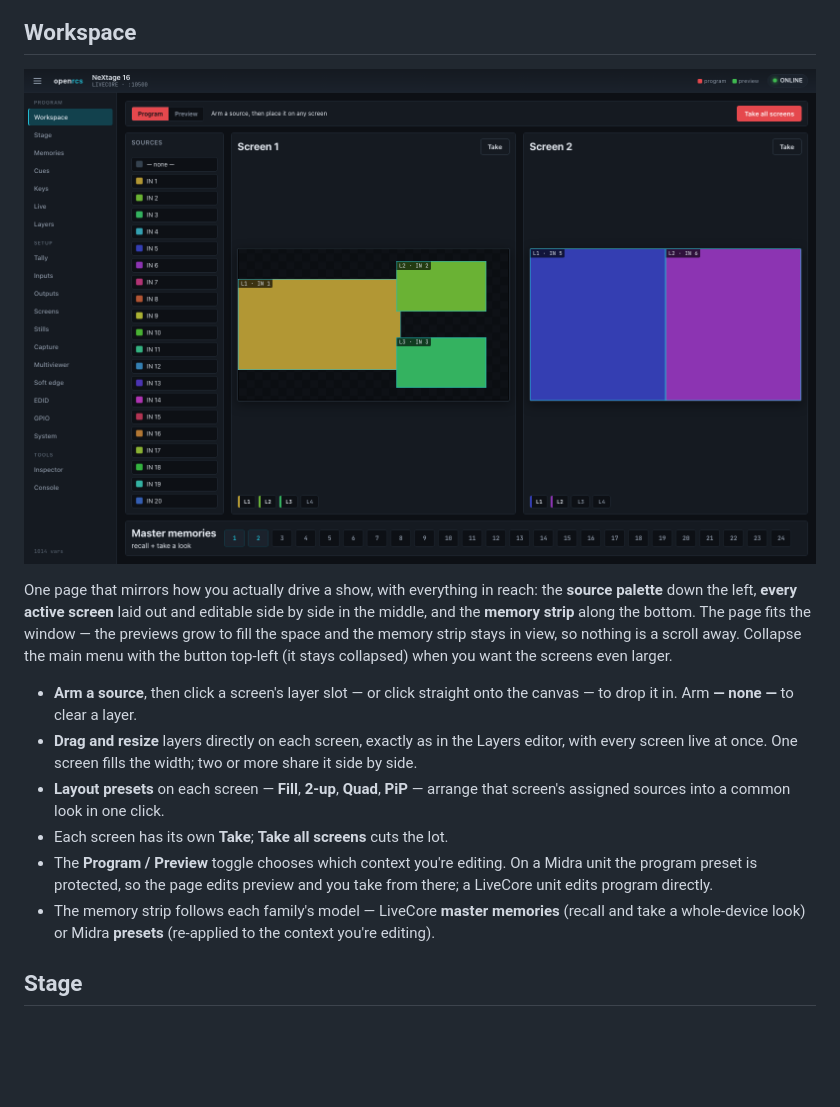
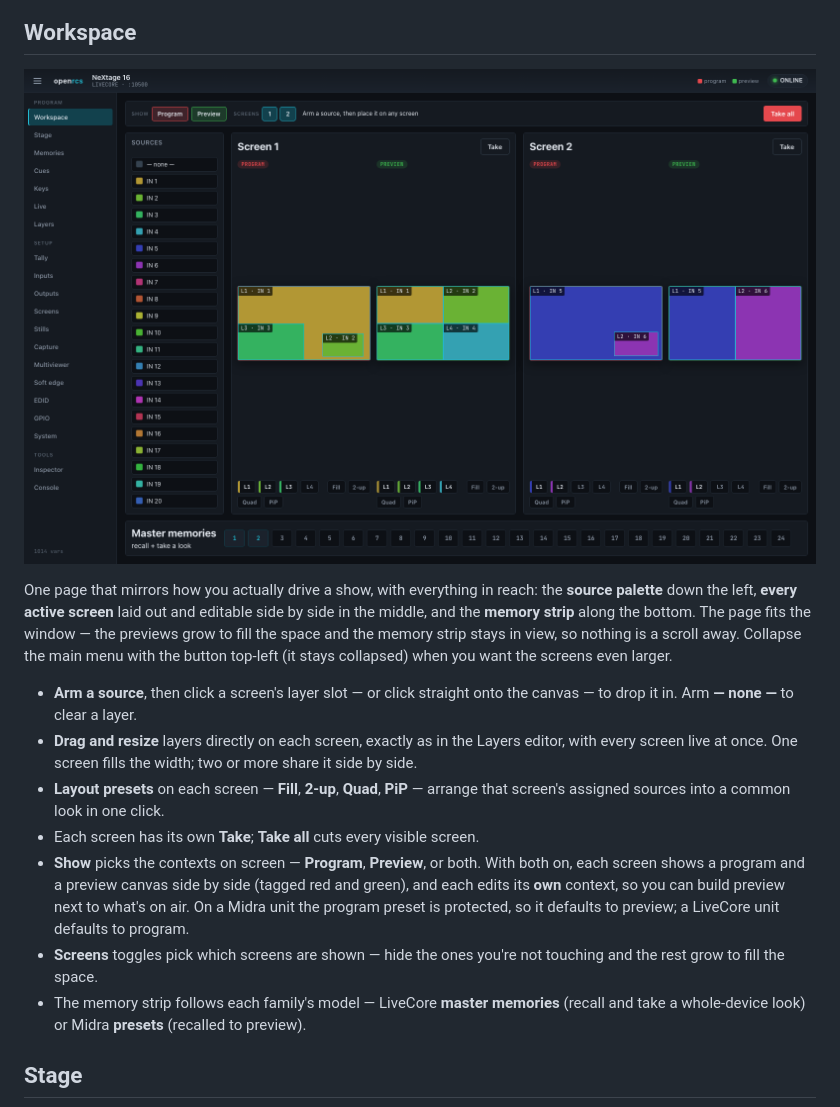
Before and after one commit to stoatworks-labs/openrcs, a Markdown page: docs/USER-GUIDE.md, the part around the change. GitHub-like rendering; pictures changed too: docs/screenshots/workspace.png; blank space fills up the shorter version.

Commit message:
docs: Workspace show-selectors, per-screen visibility, both-view capture
New screenshot shows program and preview side by side per screen; guide
describes the Show/Screens selectors and per-context editing.

Co-Authored-By: Claude Opus 4.8 <noreply@anthropic.com>

```diff
--- a/docs/USER-GUIDE.md
+++ b/docs/USER-GUIDE.md
@@ -51,13 +51,17 @@ button top-left (it stays collapsed) when you want the screens even larger.
   share it side by side.
 - **Layout presets** on each screen — **Fill**, **2-up**, **Quad**, **PiP** —
   arrange that screen's assigned sources into a common look in one click.
-- Each screen has its own **Take**; **Take all screens** cuts the lot.
-- The **Program / Preview** toggle chooses which context you're editing. On a
-  Midra unit the program preset is protected, so the page edits preview and you
-  take from there; a LiveCore unit edits program directly.
+- Each screen has its own **Take**; **Take all** cuts every visible screen.
+- **Show** picks the contexts on screen — **Program**, **Preview**, or both.
+  With both on, each screen shows a program and a preview canvas side by side
+  (tagged red and green), and each edits its **own** context, so you can build
+  preview next to what's on air. On a Midra unit the program preset is
+  protected, so it defaults to preview; a LiveCore unit defaults to program.
+- **Screens** toggles pick which screens are shown — hide the ones you're not
+  touching and the rest grow to fill the space.
 - The memory strip follows each family's model — LiveCore **master memories**
-  (recall and take a whole-device look) or Midra **presets** (re-applied to the
-  context you're editing).
+  (recall and take a whole-device look) or Midra **presets** (recalled to
+  preview).
 
 ## Stage
 
```
